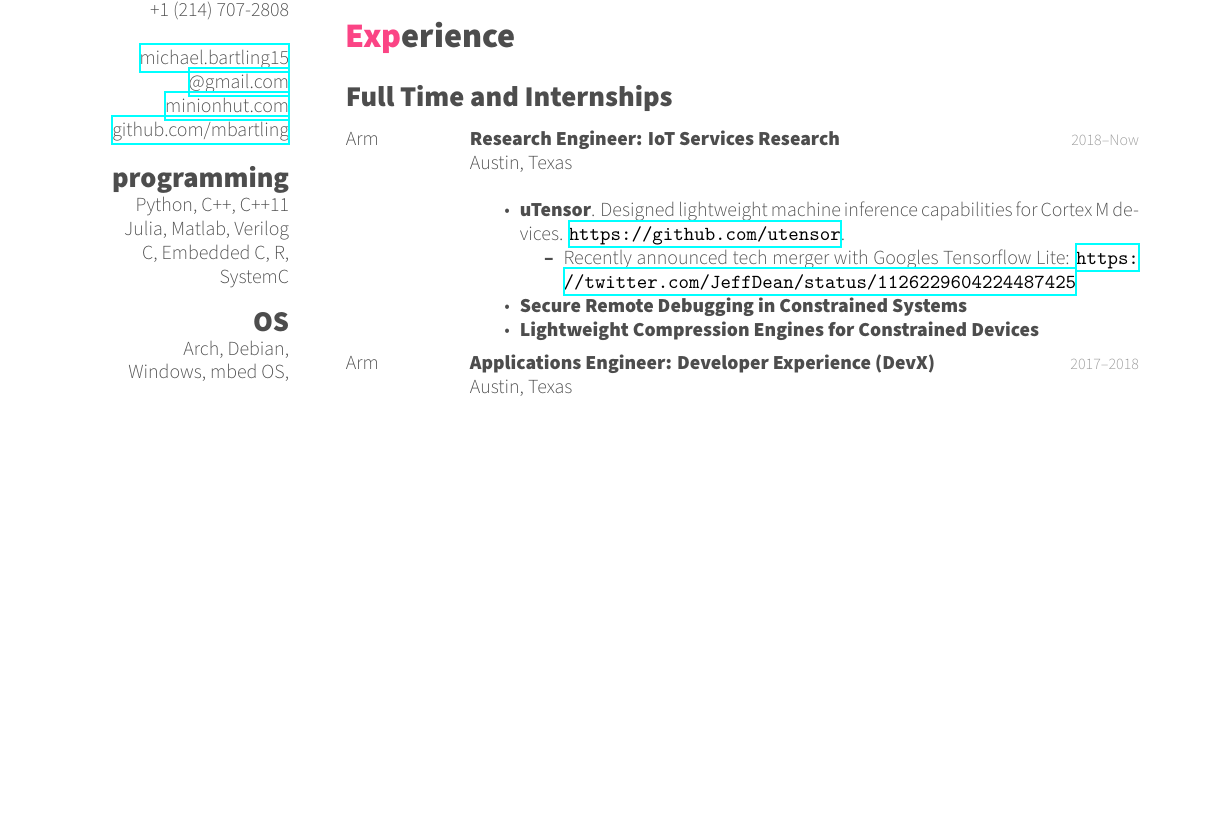
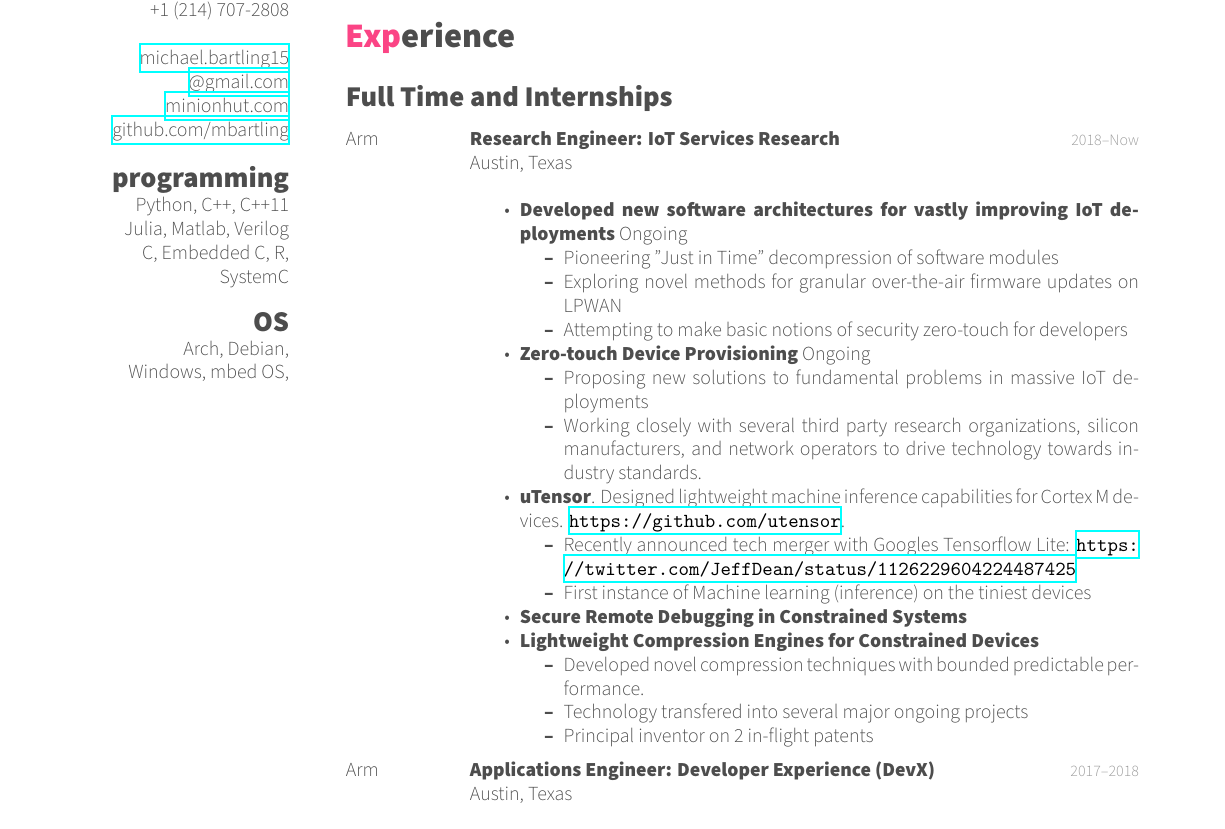
Before and after one commit to mbartling/resume, a LaTeX CV (cv_10.tex): part of page 1 of 4, cut so that both start at the same text, the shorter picture padded with empty space. Compiled offline with XeLaTeX; a missing font is replaced by an installed copy or a similar font.

Commit message:
General update for summer

```diff
--- a/cv_10.tex
+++ b/cv_10.tex
@@ -87,12 +87,29 @@
 {2018--Now}
 {Austin, Texas \\
 \begin{itemize}
+\item \textbf{Developed new software architectures for vastly improving IoT deployments} Ongoing
+\begin{itemize}
+    \item Pioneering "Just in Time" decompression of software modules
+    \item Exploring novel methods for granular over-the-air firmware updates on LPWAN
+    \item Attempting to make basic notions of security zero-touch for developers
+\end{itemize}
+\item \textbf{Zero-touch Device Provisioning} Ongoing
+    \begin{itemize}
+        \item Proposing new solutions to fundamental problems in massive IoT deployments
+        \item Working closely with several third party research organizations, silicon manufacturers, and network operators to drive technology towards industry standards.
+    \end{itemize}
 \item \textbf{uTensor}. Designed lightweight machine inference capabilities for Cortex M devices. \url{https://github.com/utensor}.
     \begin{itemize}
     \item Recently announced tech merger with Googles Tensorflow Lite: \url{https://twitter.com/JeffDean/status/1126229604224487425}
+    \item First instance of Machine learning (inference) on the tiniest devices
     \end{itemize}
 \item \textbf{Secure Remote Debugging in Constrained Systems}
 \item \textbf{Lightweight Compression Engines for Constrained Devices}
+    \begin{itemize}
+        \item Developed novel compression techniques with bounded predictable performance.
+        \item Technology transfered into several major ongoing projects
+        \item Principal inventor on 2 in-flight patents
+    \end{itemize}
 \end{itemize} }
 
 %------------------------------------------------
```
Also changed, not shown: bartlingResume2019_Summer.pdf (added).
